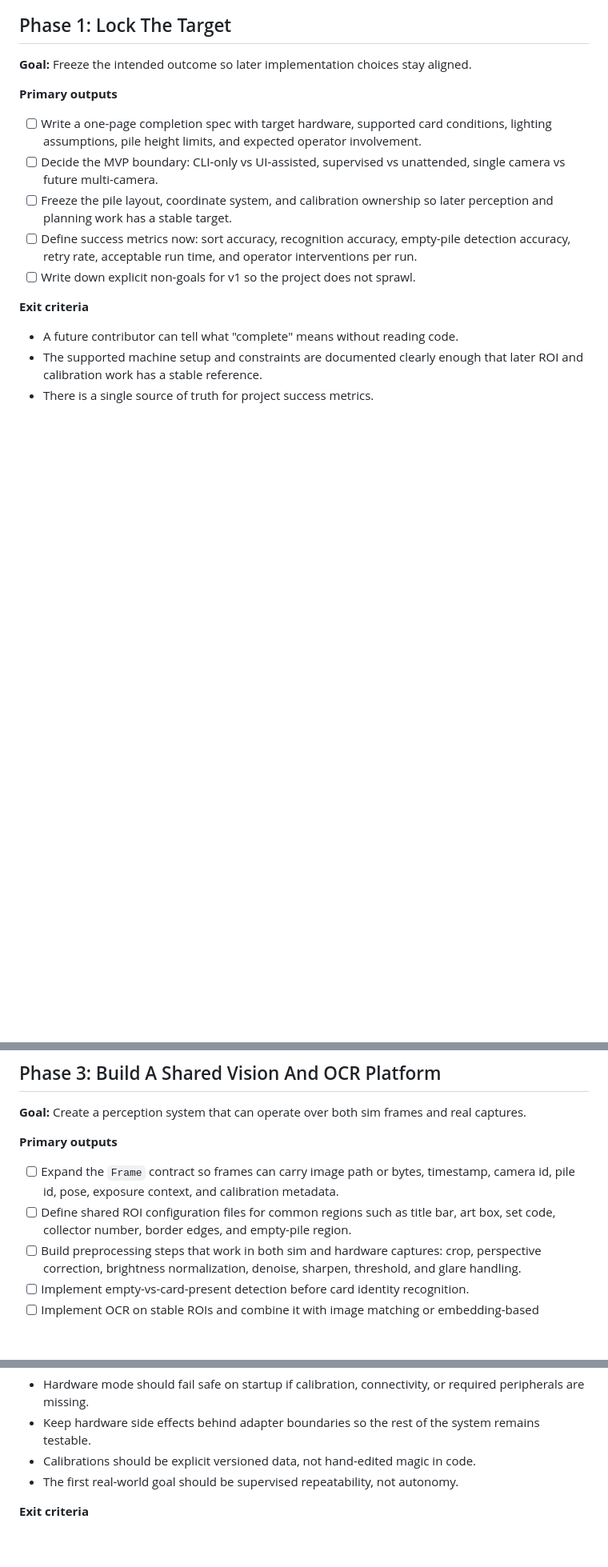
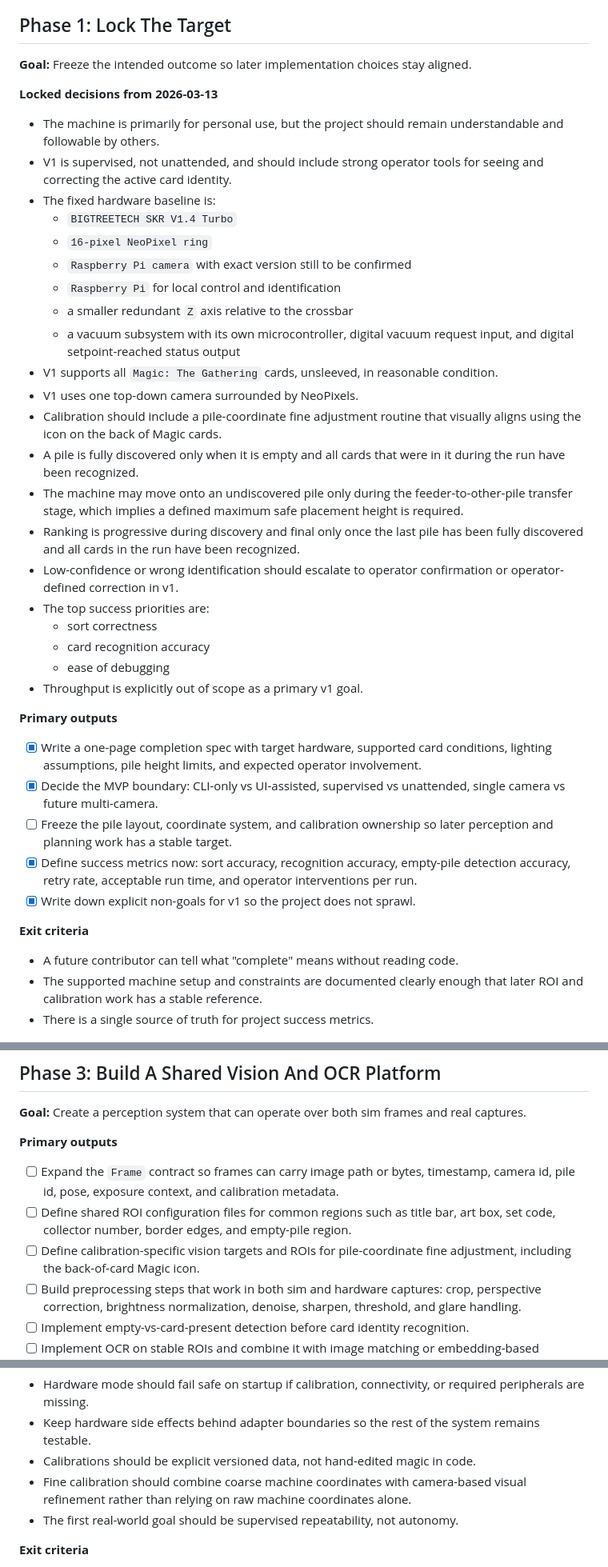
Before and after one commit to schaffer2013/SortingMachineArray, a Markdown page: PROJECT_ROADMAP.md, 3 parts joined by grey strips. Shown at 80% size. Drawn GitHub-style; blank space fills up the shorter version.

Commit message:
feat: Add completion specification document outlining V1 goals, operation model, and success metrics

```diff
--- a/PROJECT_ROADMAP.md
+++ b/PROJECT_ROADMAP.md
@@ -85,13 +85,37 @@
 
 **Goal:** Freeze the intended outcome so later implementation choices stay aligned.
 
+**Locked decisions from 2026-03-13**
+
+- The machine is primarily for personal use, but the project should remain understandable and followable by others.
+- V1 is supervised, not unattended, and should include strong operator tools for seeing and correcting the active card identity.
+- The fixed hardware baseline is:
+  - `BIGTREETECH SKR V1.4 Turbo`
+  - `16-pixel NeoPixel ring`
+  - `Raspberry Pi camera` with exact version still to be confirmed
+  - `Raspberry Pi` for local control and identification
+  - a smaller redundant `Z` axis relative to the crossbar
+  - a vacuum subsystem with its own microcontroller, digital vacuum request input, and digital setpoint-reached status output
+- V1 supports all `Magic: The Gathering` cards, unsleeved, in reasonable condition.
+- V1 uses one top-down camera surrounded by NeoPixels.
+- Calibration should include a pile-coordinate fine adjustment routine that visually aligns using the icon on the back of Magic cards.
+- A pile is fully discovered only when it is empty and all cards that were in it during the run have been recognized.
+- The machine may move onto an undiscovered pile only during the feeder-to-other-pile transfer stage, which implies a defined maximum safe placement height is required.
+- Ranking is progressive during discovery and final only once the last pile has been fully discovered and all cards in the run have been recognized.
+- Low-confidence or wrong identification should escalate to operator confirmation or operator-defined correction in v1.
+- The top success priorities are:
+  - sort correctness
+  - card recognition accuracy
+  - ease of debugging
+- Throughput is explicitly out of scope as a primary v1 goal.
+
 **Primary outputs**
 
-- [ ] Write a one-page completion spec with target hardware, supported card conditions, lighting assumptions, pile height limits, and expected operator involvement.
-- [ ] Decide the MVP boundary: CLI-only vs UI-assisted, supervised vs unattended, single camera vs future multi-camera.
+- [x] Write a one-page completion spec with target hardware, supported card conditions, lighting assumptions, pile height limits, and expected operator involvement.
+- [x] Decide the MVP boundary: CLI-only vs UI-assisted, supervised vs unattended, single camera vs future multi-camera.
 - [ ] Freeze the pile layout, coordinate system, and calibration ownership so later perception and planning work has a stable target.
-- [ ] Define success metrics now: sort accuracy, recognition accuracy, empty-pile detection accuracy, retry rate, acceptable run time, and operator interventions per run.
-- [ ] Write down explicit non-goals for v1 so the project does not sprawl.
+- [x] Define success metrics now: sort accuracy, recognition accuracy, empty-pile detection accuracy, retry rate, acceptable run time, and operator interventions per run.
+- [x] Write down explicit non-goals for v1 so the project does not sprawl.
 
 **Exit criteria**
 
@@ -137,6 +161,7 @@
 
 - [ ] Expand the `Frame` contract so frames can carry image path or bytes, timestamp, camera id, pile id, pose, exposure context, and calibration metadata.
 - [ ] Define shared ROI configuration files for common regions such as title bar, art box, set code, collector number, border edges, and empty-pile region.
+- [ ] Define calibration-specific vision targets and ROIs for pile-coordinate fine adjustment, including the back-of-card Magic icon.
 - [ ] Build preprocessing steps that work in both sim and hardware captures: crop, perspective correction, brightness normalization, denoise, sharpen, threshold, and glare handling.
 - [ ] Implement empty-vs-card-present detection before card identity recognition.
 - [ ] Implement OCR on stable ROIs and combine it with image matching or embedding-based matching for final card identity scoring.
@@ -230,6 +256,7 @@
 - Hardware mode should fail safe on startup if calibration, connectivity, or required peripherals are missing.
 - Keep hardware side effects behind adapter boundaries so the rest of the system remains testable.
 - Calibrations should be explicit versioned data, not hand-edited magic in code.
+- Fine calibration should combine coarse machine coordinates with camera-based visual refinement rather than relying on raw machine coordinates alone.
 - The first real-world goal should be supervised repeatability, not autonomy.
 
 **Exit criteria**
```
Also changed, not shown: other parts of PROJECT_ROADMAP.md (+1 -0 lines), docs/completion_spec.md (added, +149 -0 lines).
